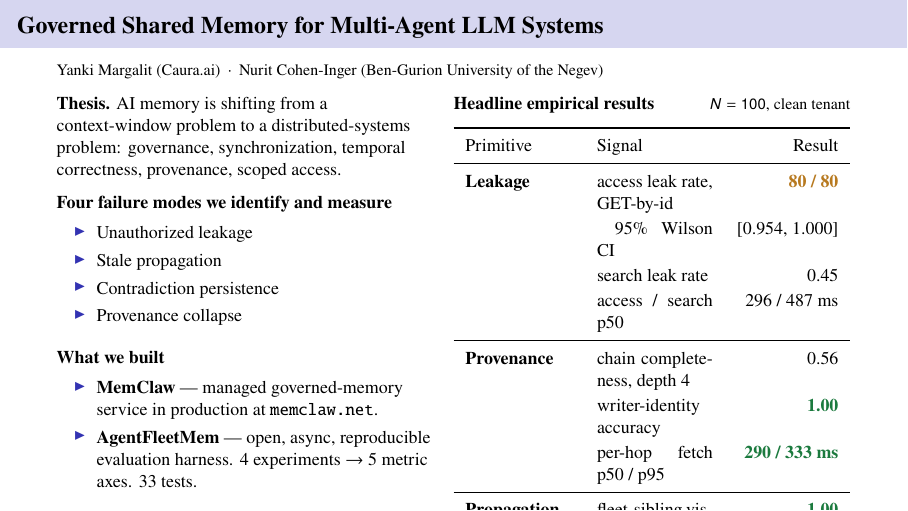
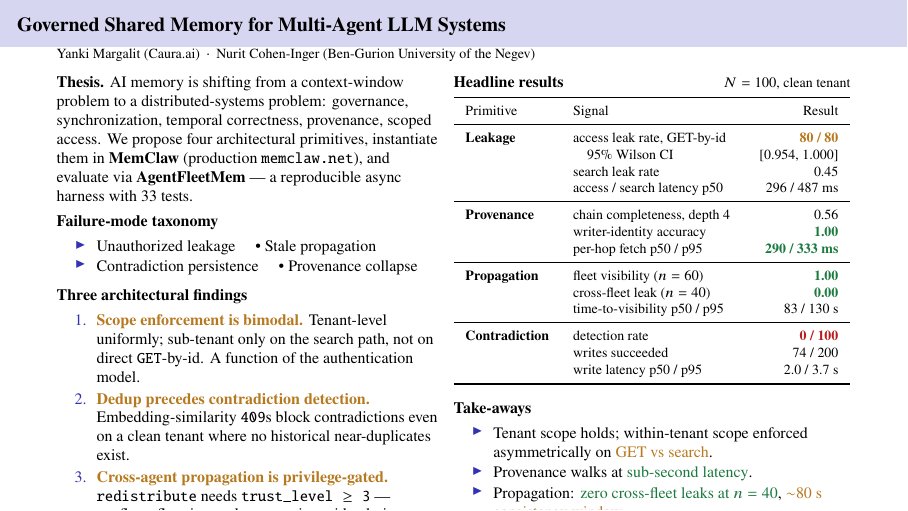
Before and after one commit to caura-ai/argusfleet, LaTeX slides (paper/slide.tex): the whole page. Compiled offline with pdfLaTeX.

Commit message:
Fix slide overflow + suppress cmss font warning
Two issues with the previous slide:

1. Content overflowed the 16:9 frame (visible as cut-off bottom).
   - Global font: \small -> \footnotesize.
   - Dropped redundant `What we built'' block.
   - Tightened \itemsep / \arraystretch.
   - Compressed failure-mode list to two lines.
   - Trimmed Take-aways to three bullets.
   - Pulled frametitle closer to the body via spacing tweak.

2. `Font shape OT1/cmss/m/n in size <5.5> not available'' warning.
   Beamer's default font theme was still trying to use Computer Modern
   Sans at small sizes despite newtxtext being loaded. Adding
   \usefonttheme{professionalfonts} tells Beamer to use the serif
   fonts we loaded and stops the substitution warnings.

```diff
--- a/paper/slide.tex
+++ b/paper/slide.tex
@@ -10,11 +10,19 @@
 % Minimal, clean theme — no header/footer chrome, no nav bar.
 \usetheme{default}
 \usecolortheme{seahorse}
+% Tell Beamer to use the fonts we loaded (newtx) rather than fighting
+% them. Without this Beamer falls back to its sans cmss family at small
+% sizes and emits ``Font shape `OT1/cmss/m/n' in size <5.5> not available''
+% warnings whenever a tabular cell or footnote-marker gets shrunk.
+\usefonttheme{professionalfonts}
 \setbeamertemplate{navigation symbols}{}
 \setbeamertemplate{footline}{}
-\setbeamerfont{frametitle}{size=\large,series=\bfseries}
+\setbeamerfont{frametitle}{size=\normalsize,series=\bfseries}
 \setbeamercolor{frametitle}{fg=black}
 \setbeamercolor{block title}{bg=white,fg=structure.fg!80!black}
+% Pull the frametitle closer to the body so the body has more room.
+\setbeamertemplate{frametitle}[default][left]
+\addtobeamertemplate{frametitle}{}{\vspace{-0.6em}}
 
 \definecolor{good}{HTML}{1B7A3E}
 \definecolor{warn}{HTML}{B7791F}
@@ -24,14 +32,14 @@
 
 \begin{frame}{Governed Shared Memory for Multi-Agent LLM Systems}
 
-\small
+\footnotesize
 
-{\footnotesize
+{\scriptsize
 Yanki Margalit (Caura.ai) \,$\cdot$\,
 Nurit Cohen-Inger (Ben-Gurion University of the Negev)
 }
 
-\medskip
+\vspace{0.4em}
 
 \begin{columns}[T,onlytextwidth]
 
@@ -40,41 +48,32 @@ Nurit Cohen-Inger (Ben-Gurion University of the Negev)
 
 \textbf{Thesis.} AI memory is shifting from a context-window problem to a
 distributed-systems problem: governance, synchronization, temporal
-correctness, provenance, scoped access.
+correctness, provenance, scoped access. We propose four architectural
+primitives, instantiate them in \textbf{MemClaw} (production
+\texttt{memclaw.net}), and evaluate via \textbf{AgentFleetMem} --- a
+reproducible async harness with 33 tests.
 
-\medskip
+\vspace{0.4em}
 
-\textbf{Four failure modes we identify and measure}
-\begin{itemize}\setlength\itemsep{0.1em}
-  \item Unauthorized leakage
-  \item Stale propagation
-  \item Contradiction persistence
-  \item Provenance collapse
+\textbf{Failure-mode taxonomy}
+\begin{itemize}\setlength\itemsep{0.05em}\setlength\parskip{0pt}
+  \item Unauthorized leakage \quad \textbullet\ Stale propagation
+  \item Contradiction persistence \quad \textbullet\ Provenance collapse
 \end{itemize}
 
-\medskip
-
-\textbf{What we built}
-\begin{itemize}\setlength\itemsep{0.1em}
-  \item \textbf{MemClaw} --- managed governed-memory service in production
-        at \texttt{memclaw.net}.
-  \item \textbf{AgentFleetMem} --- open, async, reproducible evaluation
-        harness. 4 experiments $\to$ 5 metric axes. 33 tests.
-\end{itemize}
-
-\medskip
+\vspace{0.3em}
 
 \textbf{Three architectural findings}
-\begin{enumerate}\setlength\itemsep{0.1em}
+\begin{enumerate}\setlength\itemsep{0.15em}\setlength\parskip{0pt}
   \item \textcolor{warn}{\textbf{Scope enforcement is bimodal.}}
         Tenant-level uniformly; sub-tenant only on the search path,
         not on direct \texttt{GET}-by-id. A function of the
-        authentication model, not a server defect.
+        authentication model.
   \item \textcolor{warn}{\textbf{Dedup precedes contradiction detection.}}
-        Embedding-similarity \texttt{409}s block contradictions even
-        on a clean tenant where no historical near-duplicates exist.
+        Embedding-similarity \texttt{409}s block contradictions even on
+        a clean tenant where no historical near-duplicates exist.
   \item \textcolor{warn}{\textbf{Cross-agent propagation is privilege-gated.}}
-        \texttt{redistribute} requires \texttt{trust\_level $\ge$ 3} ---
+        \texttt{redistribute} needs \texttt{trust\_level $\ge$ 3} ---
         conflates fleet-internal propagation with admin migration.
 \end{enumerate}
 
@@ -83,11 +82,12 @@ correctness, provenance, scoped access.
 % =================== RIGHT COLUMN =====================================
 \begin{column}{0.50\textwidth}
 
-\textbf{Headline empirical results} \hfill {\footnotesize $N=100$, clean tenant}
+\textbf{Headline results} \hfill {\scriptsize $N=100$, clean tenant}
 
-\medskip
+\vspace{0.3em}
 
-\renewcommand{\arraystretch}{1.15}
+{\scriptsize
+\renewcommand{\arraystretch}{1.05}
 \begin{tabularx}{\linewidth}{lXr}
 \toprule
 Primitive & Signal & Result \\
@@ -95,14 +95,14 @@ Primitive & Signal & Result \\
 \textbf{Leakage}       & access leak rate, GET-by-id           & \textcolor{warn}{\textbf{80 / 80}} \\
                        & \quad 95\% Wilson CI                  & [0.954, 1.000] \\
                        & search leak rate                      & 0.45 \\
-                       & access / search p50                   & 296 / 487 ms \\
+                       & access / search latency p50           & 296 / 487 ms \\
 \midrule
 \textbf{Provenance}    & chain completeness, depth 4           & 0.56 \\
                        & writer-identity accuracy              & \textcolor{good}{\textbf{1.00}} \\
                        & per-hop fetch p50 / p95               & \textcolor{good}{\textbf{290 / 333 ms}} \\
 \midrule
-\textbf{Propagation}   & fleet-sibling visibility ($n=60$)     & \textcolor{good}{\textbf{1.00}} \\
-                       & cross-fleet leak rate ($n=40$)        & \textcolor{good}{\textbf{0.00}} \\
+\textbf{Propagation}   & fleet visibility ($n=60$)             & \textcolor{good}{\textbf{1.00}} \\
+                       & cross-fleet leak ($n=40$)             & \textcolor{good}{\textbf{0.00}} \\
                        & time-to-visibility p50 / p95          & 83 / 130 s \\
 \midrule
 \textbf{Contradiction} & detection rate                        & \textcolor{bad}{\textbf{0 / 100}} \\
@@ -110,21 +110,17 @@ Primitive & Signal & Result \\
                        & write latency p50 / p95               & 2.0 / 3.7 s \\
 \bottomrule
 \end{tabularx}
+}
 
-\medskip
+\vspace{0.5em}
 
-\textbf{What the data supports}
-\begin{itemize}\setlength\itemsep{0.1em}
-  \item Tenant-level scope \textcolor{good}{enforced uniformly};
-        within-tenant scope is \textcolor{warn}{enforced asymmetrically}
-        across GET and search paths.
-  \item Provenance is a \textcolor{good}{viable architectural primitive}
-        at sub-second per-hop latency.
-  \item Cross-agent propagation: \textcolor{good}{zero observed cross-fleet
-        leakage} across 40 probes, with a
-        \textcolor{warn}{$\sim$80 s eventual-consistency window}.
-  \item Production memory pipelines need architectural attention to
-        ordering, the dedup-vs-contradiction gate, and propagation privilege.
+\textbf{Take-aways}
+\begin{itemize}\setlength\itemsep{0.1em}\setlength\parskip{0pt}
+  \item Tenant scope holds; within-tenant scope enforced asymmetrically
+        on \textcolor{warn}{GET vs search}.
+  \item Provenance walks at \textcolor{good}{sub-second latency}.
+  \item Propagation: \textcolor{good}{zero cross-fleet leaks at $n=40$},
+        \textcolor{warn}{$\sim$80 s consistency window}.
 \end{itemize}
 
 \end{column}
@@ -135,9 +131,9 @@ Primitive & Signal & Result \\
 \hrule height 0.4pt
 \vspace{0.2em}
 {\scriptsize\itshape
-\textbf{Limitations:} single tenant; tenant-scoped API key carries no
-agent identity (sub-tenant GET enforcement structurally untestable);
-$N=100$; no baseline comparand. \hfill
+\textbf{Limitations:} single tenant; tenant-scoped key (no agent
+identity, so sub-tenant GET enforcement is structurally untestable);
+$N=100$; no baseline. \hfill
 \texttt{memclaw.net} \,/\, \texttt{github.com/caura-ai/agentfleetmem}}
 
 \end{frame}
```
